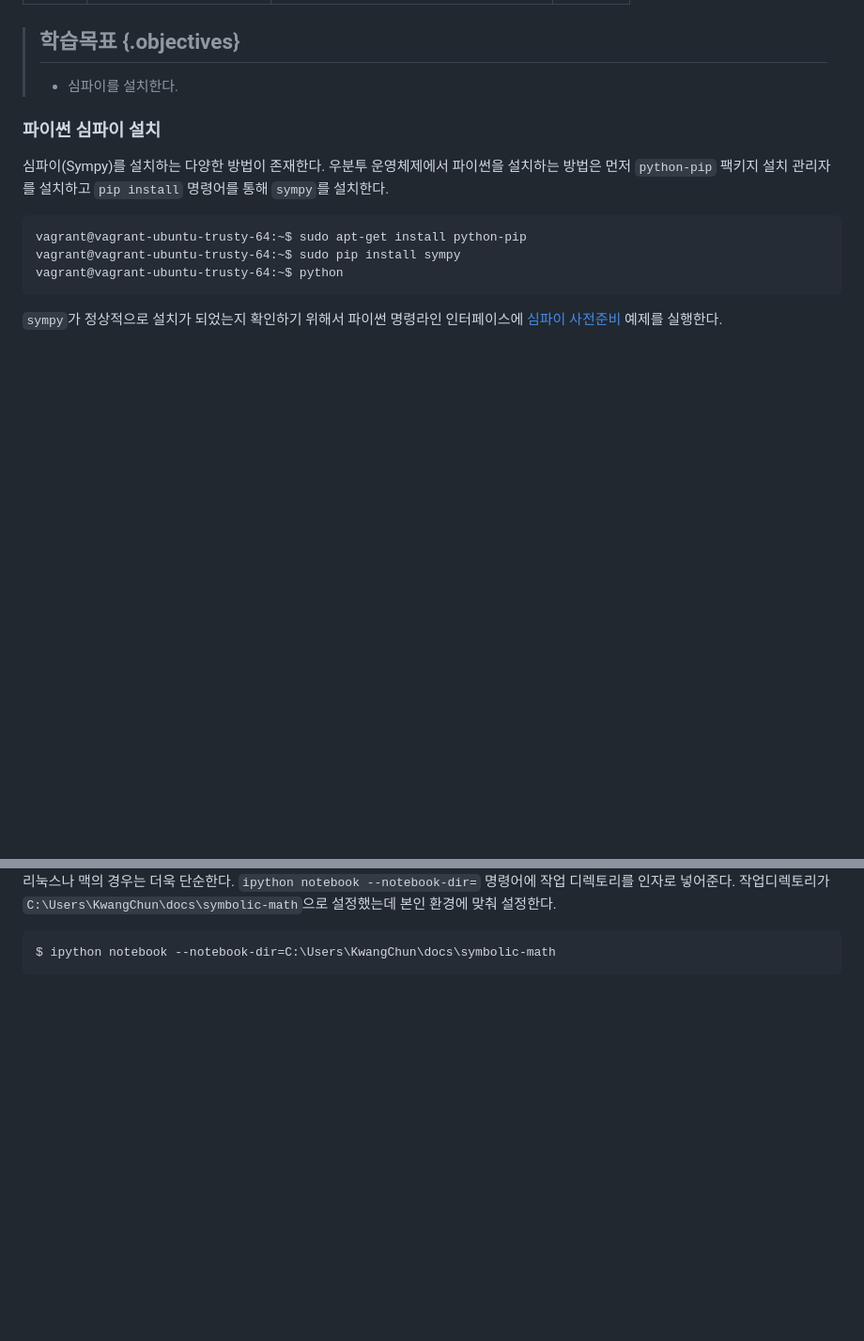
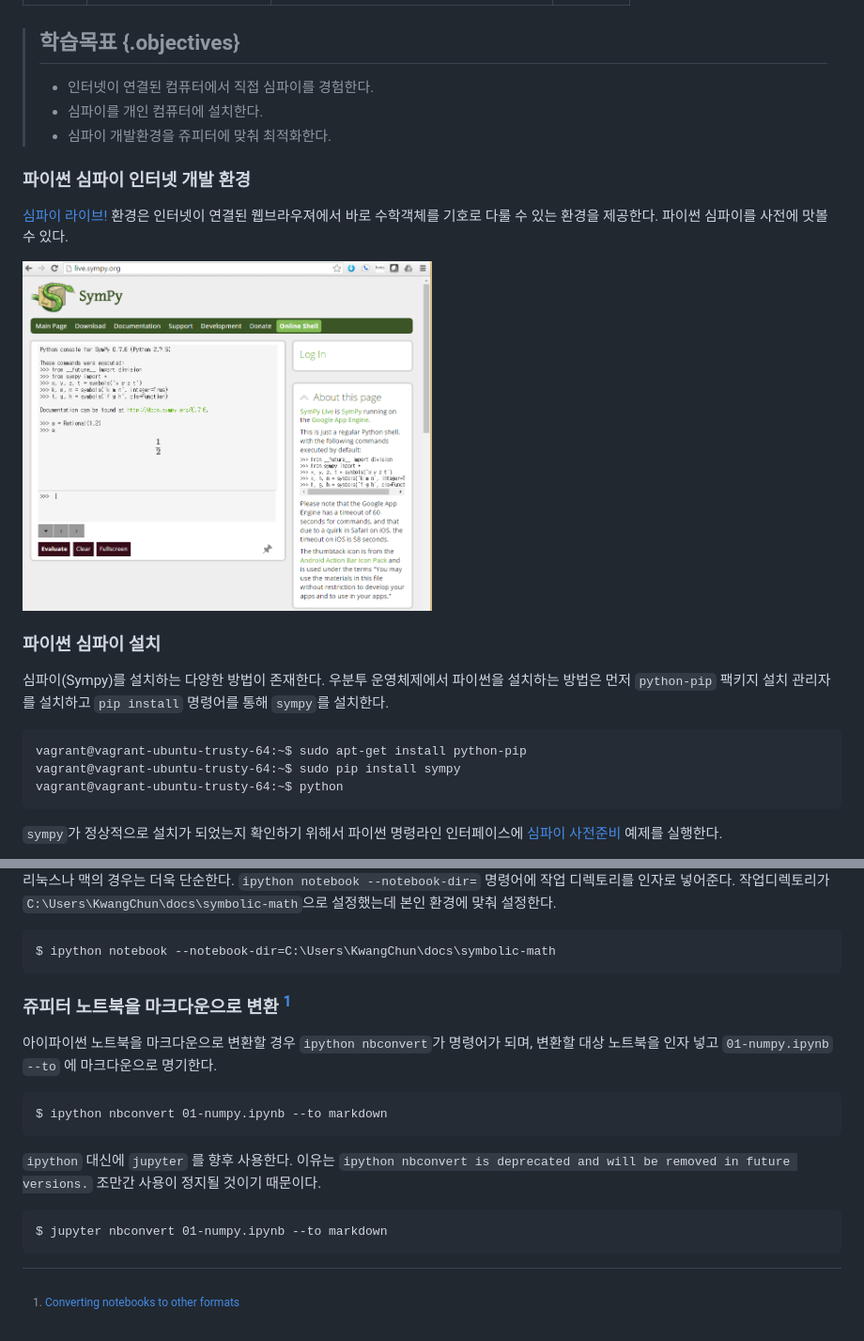
Before and after one commit to statkclee/symbolic-math, a Markdown page: 02-sympy-install.md, 2 parts joined by grey strips. Shown: that part at 94% size. Rendered like a GitHub page; pictures changed too: fig/sympy-live.png (added); blank space fills up the shorter version.

Commit message:
set up the jupyter toolchain

```diff
--- a/02-sympy-install.md
+++ b/02-sympy-install.md
@@ -7,7 +7,16 @@ minutes: 10
 
 > ## 학습목표 {.objectives}
 >
-> * 심파이를 설치한다.
+> * 인터넷이 연결된 컴퓨터에서 직접 심파이를 경험한다.
+> * 심파이를 개인 컴퓨터에 설치한다.
+> * 심파이 개발환경을 쥬피터에 맞춰 최적화한다.
+
+### 파이썬 심파이 인터넷 개발 환경
+
+[심파이 라이브!](http://live.sympy.org/) 환경은 인터넷이 연결된 웹브라우져에서
+바로 수학객체를 기호로 다룰 수 있는 환경을 제공한다. 파이썬 심파이를 사전에 맛볼 수 있다.
+
+<img src="fig/sympy-live.png" alt="쥬피터 라이브" width="50%" />
 
 
 ### 파이썬 심파이 설치
@@ -77,3 +86,19 @@ $\int e^x cos(x) dx = \frac{e^x}{2} sin(x) +  \frac{e^x}{2} cos(x)$
 ~~~ {.python}
 $ ipython notebook --notebook-dir=C:\Users\KwangChun\docs\symbolic-math
 ~~~
+
+### 쥬피터 노트북을 마크다운으로 변환 [^nbconvert-to-markdown]
+
+[^nbconvert-to-markdown]: [Converting notebooks to other formats](https://ipython.org/ipython-doc/3/notebook/nbconvert.html)
+
+아이파이썬 노트북을 마크다운으로 변환할 경우 `ipython nbconvert`가 명령어가 되며, 변환할 대상 노트북을 인자 넣고 `01-numpy.ipynb` `--to` 에 마크다운으로 명기한다.
+
+~~~ {.python}
+$ ipython nbconvert 01-numpy.ipynb --to markdown
+~~~
+
+`ipython` 대신에 `jupyter` 를 향후 사용한다. 이유는 `ipython nbconvert is deprecated and will be removed in future versions.` 조만간 사용이 정지될 것이기 때문이다.
+
+~~~ {.python}
+$ jupyter nbconvert 01-numpy.ipynb --to markdown
+~~~
```
Also changed, not shown: 11-intro.md (added, +48 -0 lines), 11-intro_files/11-intro_5_0.png (added), 5 other files.
